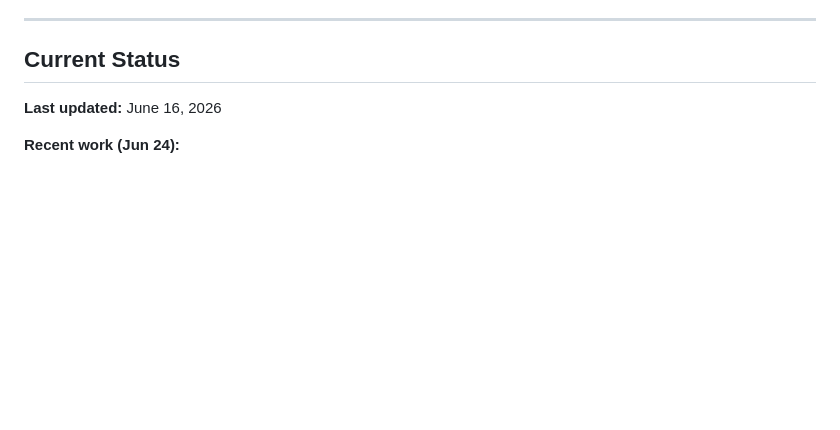
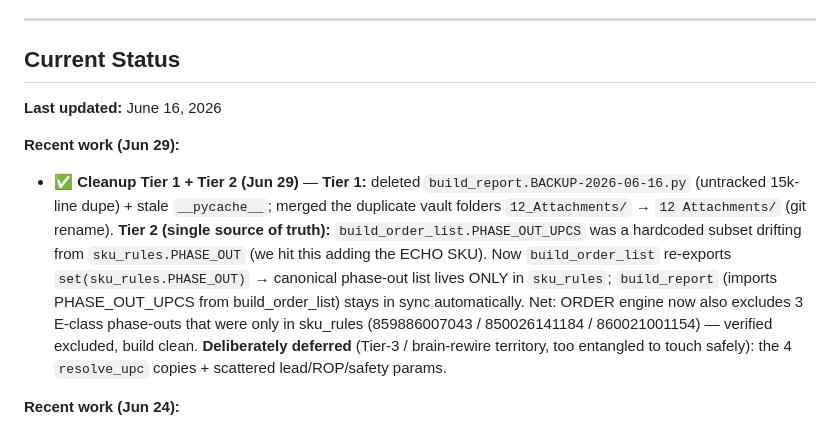
Before and after one commit to tjsapia91/supplychainbrain, a Markdown page: CLAUDE.md, the part around the change. Drawn GitHub-style; blank space fills up the shorter version.

Commit message:
2026-06-29 — cleanup Tier 1 + Tier 2 logged
Tier 1: removed backup file + pycache, merged 12_Attachments dupe folder.
Tier 2: phase-out list now single-source in sku_rules (build_order_list
re-exports it). resolve_upc/params consolidation deferred to Tier 3.

Co-Authored-By: Claude Opus 4.8 <noreply@anthropic.com>

```diff
--- a/CLAUDE.md
+++ b/CLAUDE.md
@@ -168,6 +168,9 @@ This is operator discipline, not bureaucracy. If you don't update on the day, yo
 ## Current Status
 **Last updated:** June 16, 2026
 
+**Recent work (Jun 29):**
+- ✅ **Cleanup Tier 1 + Tier 2 (Jun 29)** — **Tier 1:** deleted `build_report.BACKUP-2026-06-16.py` (untracked 15k-line dupe) + stale `__pycache__`; merged the duplicate vault folders `12_Attachments/` → `12 Attachments/` (git rename). **Tier 2 (single source of truth):** `build_order_list.PHASE_OUT_UPCS` was a hardcoded subset drifting from `sku_rules.PHASE_OUT` (we hit this adding the ECHO SKU). Now `build_order_list` re-exports `set(sku_rules.PHASE_OUT)` → canonical phase-out list lives ONLY in `sku_rules`; `build_report` (imports PHASE_OUT_UPCS from build_order_list) stays in sync automatically. Net: ORDER engine now also excludes 3 E-class phase-outs that were only in sku_rules (859886007043 / 850026141184 / 860021001154) — verified excluded, build clean. **Deliberately deferred** (Tier-3 / brain-rewire territory, too entangled to touch safely): the 4 `resolve_upc` copies + scattered lead/ROP/safety params.
+
 **Recent work (Jun 24):**
 - ✅ **Reconciliation Exposure column (Jun 24)** — renamed `Total` → **`Exposure ($)`** (units diff × unit cost, currency-formatted, sign-tinted) + added a plain-English **`What the exposure means`** column so the report reads on its own (e.g. "ShipBob holds 25 more units than SAP — $46 not yet in SAP (under-counted / found / pending receipt)"). `Difference` header clarified to "Difference (SAP − SB, units)". Subtotal/grand rows carry a net-direction note; negative-Committed warning moved into the meaning column; Confirmed shifted to col O. Verified clean on current data (TRUE DIFFERENCE −1,331u / −$62,179 net exposure). Inputs were stale (SAP 10d, ShipBob 14d) — refresh before acting on the dollar figures. **As-built spec now documented** at `10 System/SupplyChainClaude/Supply Chain Planning/inventory-reconciliation.md` (procedure + brand-partition join + computed-values/negative-Committed improvements + Exposure column). The operator procedure doc itself uses "exposure" for the difference-column dollar value, so the column is on-spec. (Spec lives in OneDrive-junction → versioned by OneDrive, not the vault repo.)
 - 🟡 **THIS WEEK feeder wiring — brain FBA-t90 demand (increment 1 of N, Jun 24)** — per `THIS-WEEK-FEEDER-WIRING-for-Claudian-2026-06-24.md`, "wire in the brain" path (Tommy's call over patching feeders in place). **Amazon demand-of-record is now FBA sell-through (units-shipped-t90 ÷ 90)** pulled from the unified brain's loaders (`build_action_plan_proto.load_fba/load_awd_inv`, canonical-UPC keyed via `sku_rules.resolve_upc`) — Valogix no longer drives Amazon demand. Injected onto 296 Amazon US/CA rows; overrides `amzn_us_vel` + `daily_vel` (prior stashed as `daily_vel_pre_brain`). **Fixes the White (811573031113) smoking gun:** legacy `811573030475-M` row was 0.73/day → stockout "Aug 03 2056" → false DEFER; now both rows read true 42.9/day → Jan 2027. 1410 reads 159/day. Step 6 also done: `850003115030` (ECHO) + `811573031427` (Peach Fuzz) added to PHASE_OUT_UPCS. **Validated:** White ≈43/d, 1410 ≈160/d, ZERO rows <1/day-while-actuals->50, no 20xx-beyond-decade dates, section counts sane. **REMAINING increments:** Step 1 row-FOLD (White still renders as multiple rows — dedup to one per canonical UPC); Step 3 position columns (brain FBA/AWD injected as fields, not yet driving the position cols); Step 7 routing (1410 should route to ShipBob transfer, not Amazon ORDER 10,337); Steps 4-5 (stockout cap, PO tranche matching). Stale inputs to refresh before a clean run: SKU map (13d), Sellerboard SS (14d).
```
